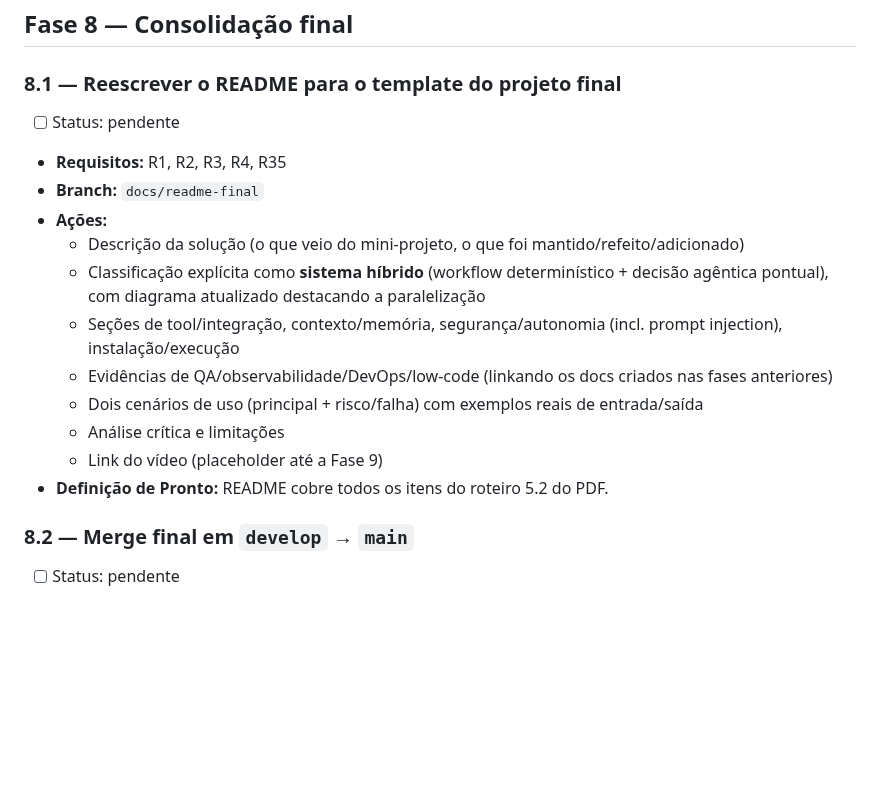
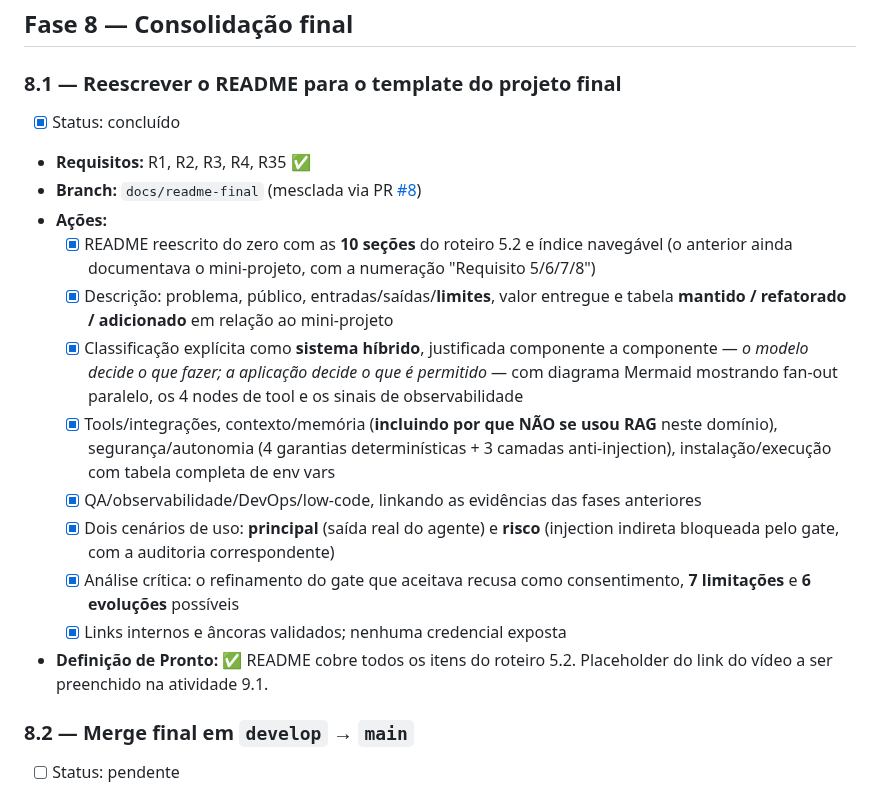
Before and after one commit to lpradopires/agent_viagens, a Markdown page: PLANO_EXECUCAO.md, the part around the change. Rendered like a GitHub page; blank space fills up the shorter version.

Commit message:
docs: concluir atividade 8.1 no plano de execucao
Co-Authored-By: Claude Sonnet 5 <noreply@anthropic.com>

```diff
--- a/PLANO_EXECUCAO.md
+++ b/PLANO_EXECUCAO.md
@@ -237,18 +237,19 @@ Board: https://github.com/users/lpradopires/projects/10/views/1
 
 ### 8.1 — Reescrever o README para o template do projeto final
 
-- [ ] Status: pendente
-- **Requisitos:** R1, R2, R3, R4, R35
-- **Branch:** `docs/readme-final`
+- [x] Status: concluído
+- **Requisitos:** R1, R2, R3, R4, R35 ✅
+- **Branch:** `docs/readme-final` (mesclada via PR [#8](https://github.com/lpradopires/agent_viagens/pull/8))
 - **Ações:**
-  - Descrição da solução (o que veio do mini-projeto, o que foi mantido/refeito/adicionado)
-  - Classificação explícita como **sistema híbrido** (workflow determinístico + decisão agêntica pontual), com diagrama atualizado destacando a paralelização
-  - Seções de tool/integração, contexto/memória, segurança/autonomia (incl. prompt injection), instalação/execução
-  - Evidências de QA/observabilidade/DevOps/low-code (linkando os docs criados nas fases anteriores)
-  - Dois cenários de uso (principal + risco/falha) com exemplos reais de entrada/saída
-  - Análise crítica e limitações
-  - Link do vídeo (placeholder até a Fase 9)
-- **Definição de Pronto:** README cobre todos os itens do roteiro 5.2 do PDF.
+  - [x] README reescrito do zero com as **10 seções** do roteiro 5.2 e índice navegável (o anterior ainda documentava o mini-projeto, com a numeração "Requisito 5/6/7/8")
+  - [x] Descrição: problema, público, entradas/saídas/**limites**, valor entregue e tabela **mantido / refatorado / adicionado** em relação ao mini-projeto
+  - [x] Classificação explícita como **sistema híbrido**, justificada componente a componente — _o modelo decide o que fazer; a aplicação decide o que é permitido_ — com diagrama Mermaid mostrando fan-out paralelo, os 4 nodes de tool e os sinais de observabilidade
+  - [x] Tools/integrações, contexto/memória (**incluindo por que NÃO se usou RAG** neste domínio), segurança/autonomia (4 garantias determinísticas + 3 camadas anti-injection), instalação/execução com tabela completa de env vars
+  - [x] QA/observabilidade/DevOps/low-code, linkando as evidências das fases anteriores
+  - [x] Dois cenários de uso: **principal** (saída real do agente) e **risco** (injection indireta bloqueada pelo gate, com a auditoria correspondente)
+  - [x] Análise crítica: o refinamento do gate que aceitava recusa como consentimento, **7 limitações** e **6 evoluções** possíveis
+  - [x] Links internos e âncoras validados; nenhuma credencial exposta
+- **Definição de Pronto:** ✅ README cobre todos os itens do roteiro 5.2. Placeholder do link do vídeo a ser preenchido na atividade 9.1.
 
 ### 8.2 — Merge final em `develop` → `main`
 
```
